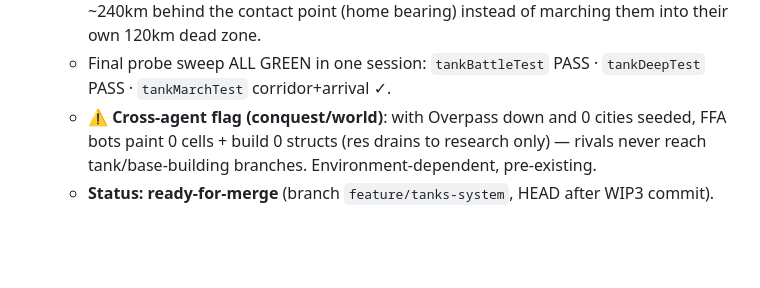
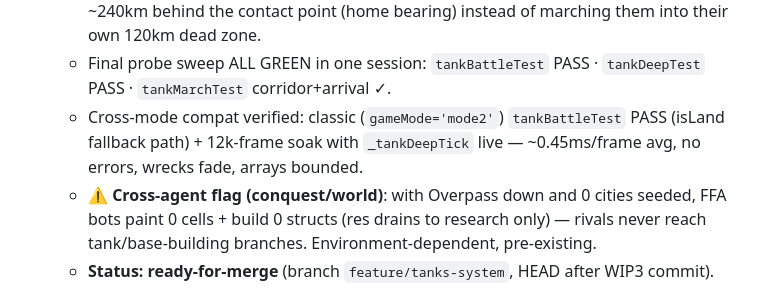
Before and after one commit to hassanscp112/WarGame-OpenWar, a Markdown page: DEVELOPMENT_LEDGER.md, the part around the change. Drawn GitHub-style; blank space fills up the shorter version.

Commit message:
TASK-405: ledger — classic-mode (mode2) compat verified (tankBattleTest PASS via isLand fallback) + 12k-frame soak clean (~0.45ms/f, no errors)

```diff
--- a/DEVELOPMENT_LEDGER.md
+++ b/DEVELOPMENT_LEDGER.md
@@ -36,6 +36,7 @@
 - **TASK-405 (tanks agent) — WIP3 AI polish + final sweep COMPLETE**:
   - Rival AI: SPG joins the purchase roll (~15%); frontline re-aim holds standoff guns ~240km behind the contact point (home bearing) instead of marching them into their own 120km dead zone.
   - Final probe sweep ALL GREEN in one session: `tankBattleTest` PASS · `tankDeepTest` PASS · `tankMarchTest` corridor+arrival ✓.
+  - Cross-mode compat verified: classic (`gameMode='mode2'`) `tankBattleTest` PASS (isLand fallback path) + 12k-frame soak with `_tankDeepTick` live — ~0.45ms/frame avg, no errors, wrecks fade, arrays bounded.
   - ⚠️ **Cross-agent flag (conquest/world)**: with Overpass down and 0 cities seeded, FFA bots paint 0 cells + build 0 structs (res drains to research only) — rivals never reach tank/base-building branches. Environment-dependent, pre-existing.
   - **Status: ready-for-merge** (branch `feature/tanks-system`, HEAD after WIP3 commit).
 
```
